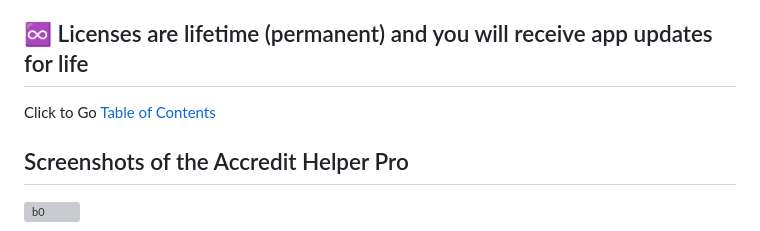
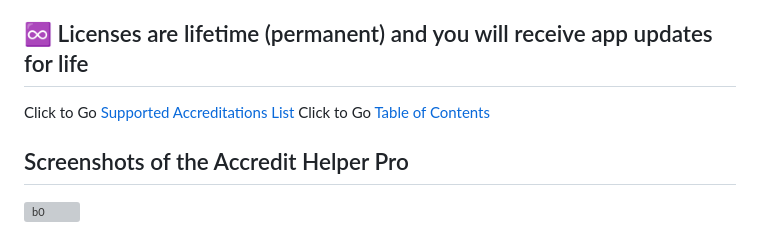
Before and after one commit to FurkanGozukara/Accredit-Helper-Pro, a Markdown page: README.md, the part around the change. Rendered like a GitHub page; grey boxes are pictures that could not be loaded.

```diff
--- a/README.md
+++ b/README.md
@@ -10,6 +10,7 @@ https://www.patreon.com/SECourses/shop/accredit-helper-pro-university-wide-14405
 
 ## ♾️ Licenses are lifetime (permanent) and you will receive app updates for life
 
+Click to Go [Supported Accreditations List](#supported-accreditations-list)
 Click to Go [Table of Contents](#table-of-contents)
 
 ## Screenshots of the Accredit Helper Pro
```
